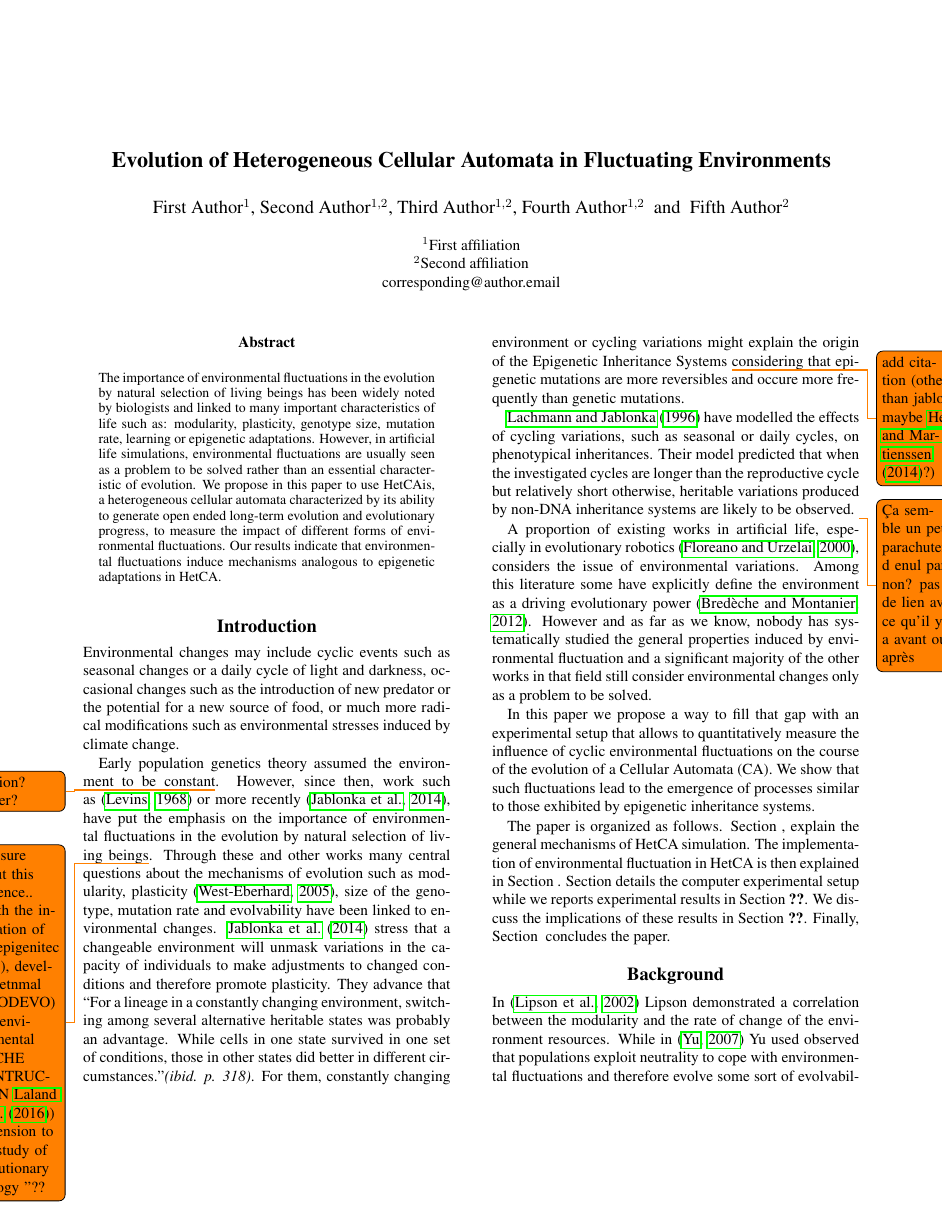
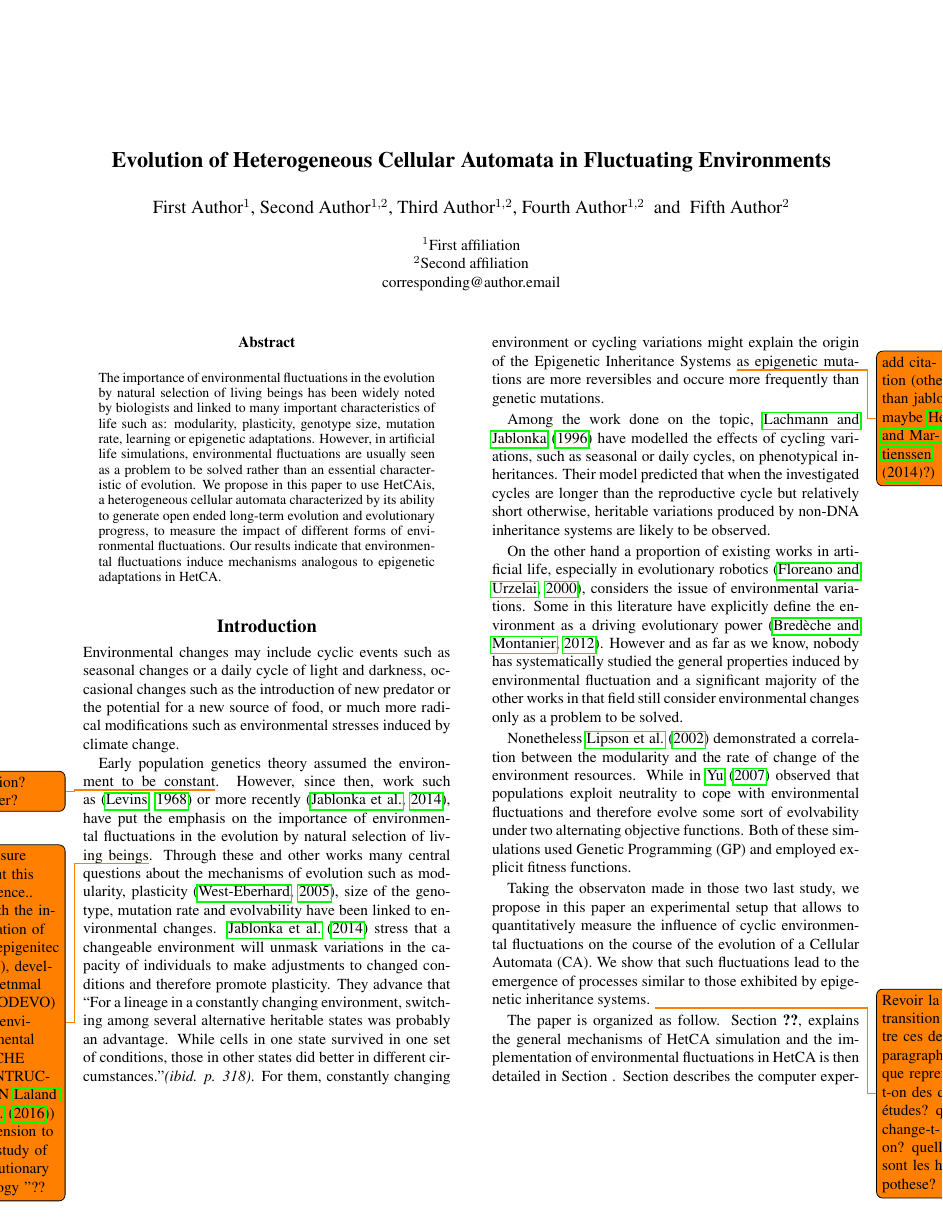
Before and after one commit to Xilrian/HETCA-2016, a LaTeX paper (HetCA-Alife.tex, which reads background.tex, introduction.tex): page 1 of 5. Compiled offline with pdfLaTeX.

```diff
--- a/HetCA-Alife.tex
+++ b/HetCA-Alife.tex
@@ -34,8 +34,8 @@
 
 \input{introduction.tex}
 
-\section{Background}\label{sec:bground}
-\input{background.tex}
+%\section{Background}\label{sec:bground}
+%\input{background.tex}
 
 \section{HetCA}\label{sec:hetca)}
 \input{hetca.tex}
--- a/background.tex
+++ b/background.tex
@@ -1,2 +1,2 @@
 
-In~\citep{lipson2002origin} Lipson demonstrated a correlation between the modularity and the rate of change of the environment resources. While in \citep{yu2007program} Yu used observed that populations exploit neutrality to cope with environmental fluctuations and therefore evolve some sort of evolvability under two alternating objective functions. Both of these simulations used Genetic Programming~(GP) and employed explicit fitness functions.
+%In~\citep{lipson2002origin} Lipson demonstrated a correlation between the modularity and the rate of change of the environment resources. While in \citep{yu2007program} Yu used observed that populations exploit neutrality to cope with environmental fluctuations and therefore evolve some sort of evolvability under two alternating objective functions. Both of these simulations used Genetic Programming~(GP) and employed explicit fitness functions.
--- a/introduction.tex
+++ b/introduction.tex
@@ -1,11 +1,13 @@
 Environmental changes may include cyclic events such as seasonal changes or a daily cycle of light and darkness, occasional changes such as the introduction of new predator or the potential for a new source of food, or much more radical modifications such as environmental stresses induced by climate change.
 
-Early population genetics theory assumed the environment to be constant\todo{citation? Fisher? }. However, since then, work such as~\citep{levins1968evolution} or more recently~\citep{jablonka2014evolution}, have put the emphasis on the importance of environmental fluctuations in the evolution by natural selection of living beings\todo{Not sure about this sentence.. ``With the integration of the epigenitec (EIS), developmetnmal (EVODEVO) and environmental (NICHE CONTRUCTION~\cite{laland2016anintroductiontonicheconstructiontheory}) dimension to the study of evolutionary biology ''??}. Through these and other works many central questions about the mechanisms of evolution such as modularity, plasticity~\citep{west2005developmental}, size of the genotype, mutation rate and evolvability have been linked to environmental changes. \cite{jablonka2014evolution} stress that a changeable environment will unmask variations in the capacity of individuals to make adjustments to changed conditions and therefore promote plasticity. They advance that \say{For a lineage in a constantly changing environment, switching among several alternative heritable states was probably an advantage. While cells in one state survived in one set of conditions, those in other states did better in different circumstances.}\emph{(ibid. p. 318)}. For them, constantly changing environment or cycling variations might explain the origin of the Epigenetic Inheritance Systems \todo{add citation (other than jablonka maybe~\cite{heard2014transgenerationalepigeneticinheritancemythsandmechanisms}?)} considering that epigenetic mutations are more reversibles and occure more frequently than genetic mutations.
+Early population genetics theory assumed the environment to be constant\todo{citation? Fisher? }. However, since then, work such as~\citep{levins1968evolution} or more recently~\citep{jablonka2014evolution}, have put the emphasis on the importance of environmental fluctuations in the evolution by natural selection of living beings\todo{Not sure about this sentence.. ``With the integration of the epigenitec (EIS), developmetnmal (EVODEVO) and environmental (NICHE CONTRUCTION~\cite{laland2016anintroductiontonicheconstructiontheory}) dimension to the study of evolutionary biology ''??}. Through these and other works many central questions about the mechanisms of evolution such as modularity, plasticity~\citep{west2005developmental}, size of the genotype, mutation rate and evolvability have been linked to environmental changes. \cite{jablonka2014evolution} stress that a changeable environment will unmask variations in the capacity of individuals to make adjustments to changed conditions and therefore promote plasticity. They advance that \say{For a lineage in a constantly changing environment, switching among several alternative heritable states was probably an advantage. While cells in one state survived in one set of conditions, those in other states did better in different circumstances.}\emph{(ibid. p. 318)}. For them, constantly changing environment or cycling variations might explain the origin of the Epigenetic Inheritance Systems \todo{add citation (other than jablonka maybe~\cite{heard2014transgenerationalepigeneticinheritancemythsandmechanisms}?)} as epigenetic mutations are more reversibles and occure more frequently than genetic mutations.
 
-\cite{lachmann1996inheritance} have modelled the effects of cycling variations, such as seasonal or daily cycles, on phenotypical inheritances. Their model predicted that when the investigated cycles are longer than the reproductive cycle but relatively short otherwise, heritable variations produced by non-DNA inheritance systems are likely to be observed. \todo{Ça semble un peu parachuter d enul part non? pas de lien avec ce qu'il y a avant ou après}
+Among the work done on the topic, \cite{lachmann1996inheritance} have modelled the effects of cycling variations, such as seasonal or daily cycles, on phenotypical inheritances. Their model predicted that when the investigated cycles are longer than the reproductive cycle but relatively short otherwise, heritable variations produced by non-DNA inheritance systems are likely to be observed.
 
-A proportion of existing works in artificial life, especially in evolutionary robotics~\citep{floreano2000evolutionary}, considers the issue of environmental variations. Among this literature some have explicitly define the environment as a driving evolutionary power~\citep{bredeche2012environmentdrivenopenende}. However and as far as we know, nobody has systematically studied the general properties induced by environmental fluctuation and a significant majority of the other works in that field still consider environmental changes only as a problem to be solved.   %However, it is probably fair to say that, a significant majority of these previous work has either focused on aspects such as normal spatial variation, or has viewed environmental change as a problem to be solved.
+On the other hand a proportion of existing works in artificial life, especially in evolutionary robotics~\citep{floreano2000evolutionary}, considers the issue of environmental variations. Some in this literature have explicitly define the environment as a driving evolutionary power~\citep{bredeche2012environmentdrivenopenende}. However and as far as we know, nobody has systematically studied the general properties induced by environmental fluctuation and a significant majority of the other works in that field still consider environmental changes only as a problem to be solved.   %However, it is probably fair to say that, a significant majority of these previous work has either focused on aspects such as normal spatial variation, or has viewed environmental change as a problem to be solved.
 
-In this paper we propose a way to fill that gap with an experimental setup that allows to quantitatively measure the influence of cyclic environmental fluctuations on the course of the evolution of a Cellular Automata (CA). We show that such fluctuations lead to the emergence of processes similar to those exhibited by epigenetic inheritance systems.
+Nonetheless~\cite{lipson2002origin} demonstrated a correlation between the modularity and the rate of change of the environment resources. While in \cite{yu2007program} observed that populations exploit neutrality to cope with environmental fluctuations and therefore evolve some sort of evolvability under two alternating objective functions. Both of these simulations used Genetic Programming~(GP) and employed explicit fitness functions.
 
-The paper is organized as follows. Section~\ref{sec:bground}, explain the general mechanisms of HetCA simulation. The implementation of environmental fluctuation in HetCA is then explained in Section~\ref{sec:exsetup}. Section\ref{sec:method} details the computer experimental setup while we reports experimental results in Section~\ref{sec:results}. We discuss the implications of these results in Section~\ref{sec:discuss}. Finally, Section~\ref{sec:conc} concludes the paper.
+Taking the observaton made in those two last study, we propose in this paper an experimental setup that allows to quantitatively measure the influence of cyclic environmental fluctuations on the course of the evolution of a Cellular Automata (CA). We show that such fluctuations lead to the emergence of processes similar to those exhibited by epigenetic inheritance systems. \todo{Revoir la transition entre ces deux paragraphes: que reprends-t-on des deux études? que change-t-on? quelles sont les hypothese?}
+
+The paper is organized as follow. Section~\ref{sec:bground}, explains the general mechanisms of HetCA simulation and the implementation of environmental fluctuations in HetCA is then detailed in Section~\ref{sec:exsetup}. Section\ref{sec:method} describes the computer experimental setup while we report experimental results in Section~\ref{sec:results}. We discuss the implications of these results in Section~\ref{sec:discuss}. Finally, Section~\ref{sec:conc} concludes the paper.
```
Also changed, not shown: experimental.tex (+4 -26 lines), methodo.tex (+27 -0 lines), HetCA-Alife.tex (2 more changed lines).
